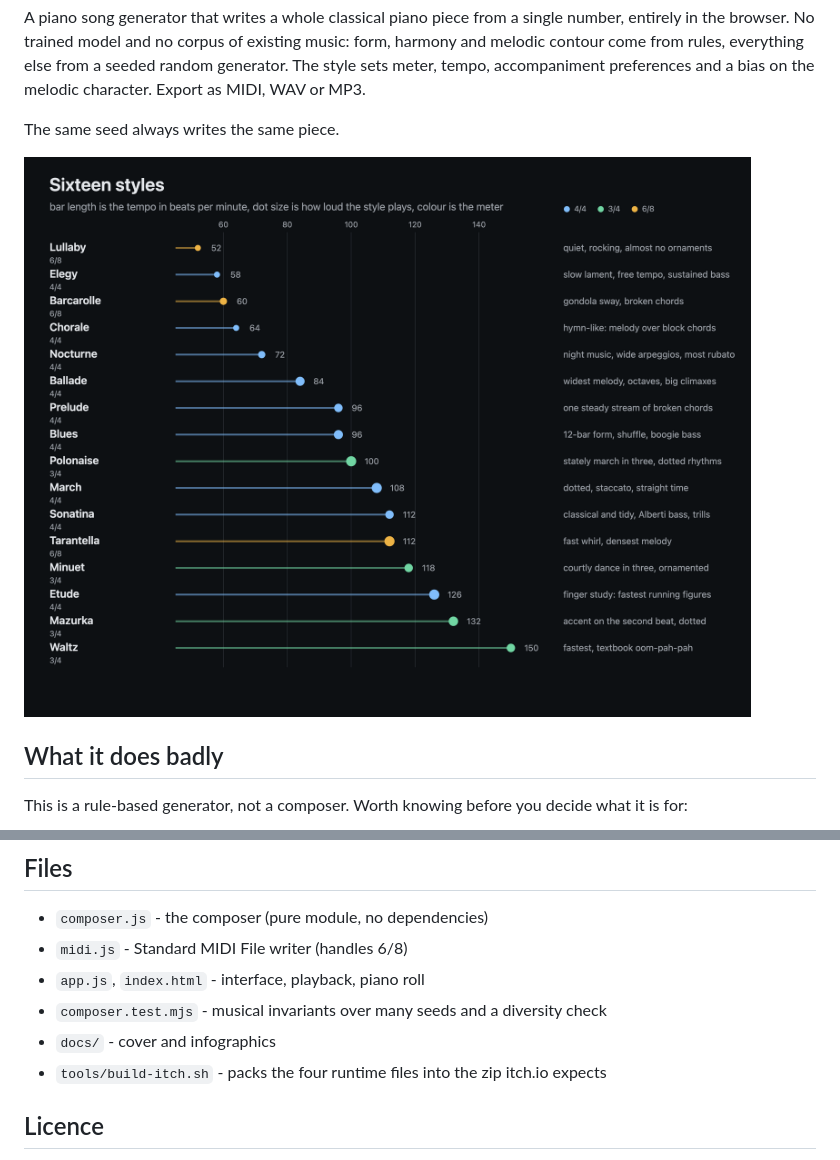
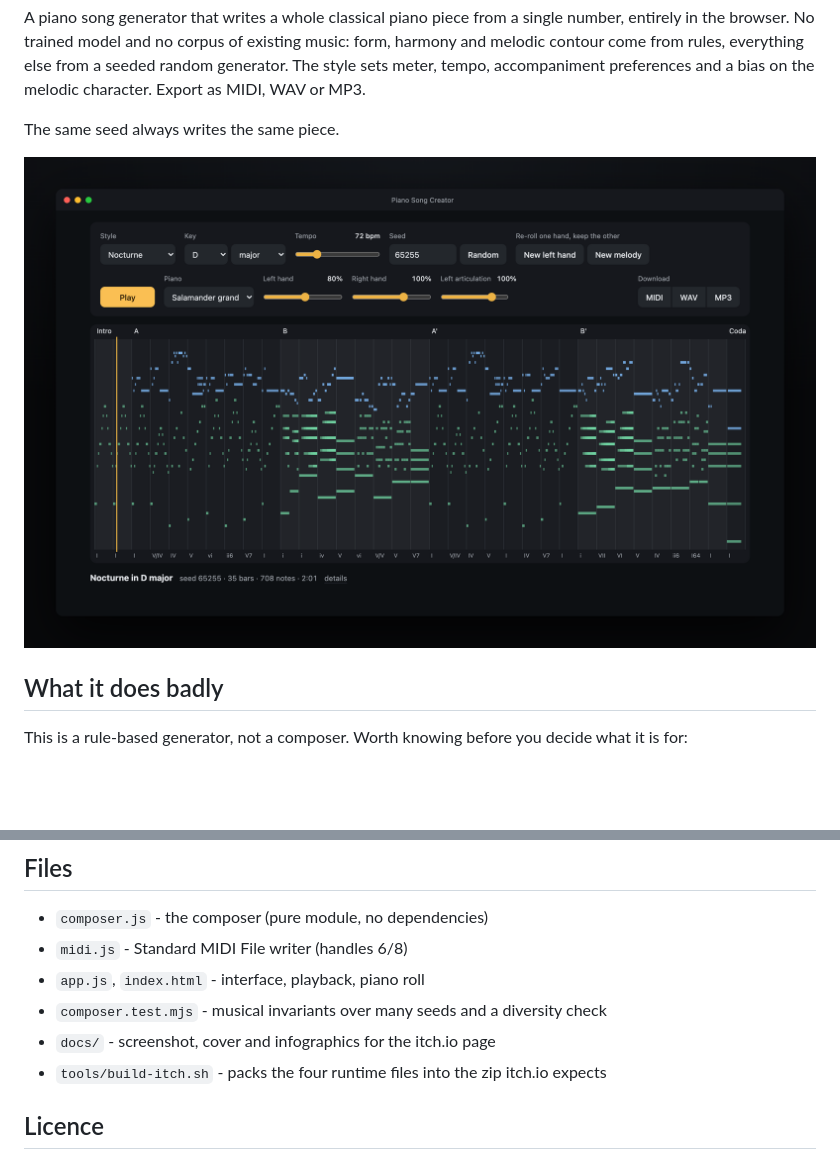
Before and after one commit to stmn/piano-music-generator, a Markdown page: README.md, 2 parts joined by grey strips. GitHub-like rendering; pictures changed too: docs/screenshot.png; blank space fills up the shorter version.

Commit message:
README: show the tool in a window frame instead of the styles chart

```diff
--- a/README.md
+++ b/README.md
@@ -9,7 +9,7 @@ preferences and a bias on the melodic character. Export as MIDI, WAV or MP3.
 
 The same seed always writes the same piece.
 
-![Sixteen styles](docs/styles.png)
+![Piano Song Creator](docs/screenshot.png)
 
 ## What it does badly
 
@@ -126,7 +126,7 @@ their textures are drawn independently. On top of that:
 - `midi.js` - Standard MIDI File writer (handles 6/8)
 - `app.js`, `index.html` - interface, playback, piano roll
 - `composer.test.mjs` - musical invariants over many seeds and a diversity check
-- `docs/` - cover and infographics
+- `docs/` - screenshot, cover and infographics for the itch.io page
 - `tools/build-itch.sh` - packs the four runtime files into the zip itch.io expects
 
 ## Licence
```
